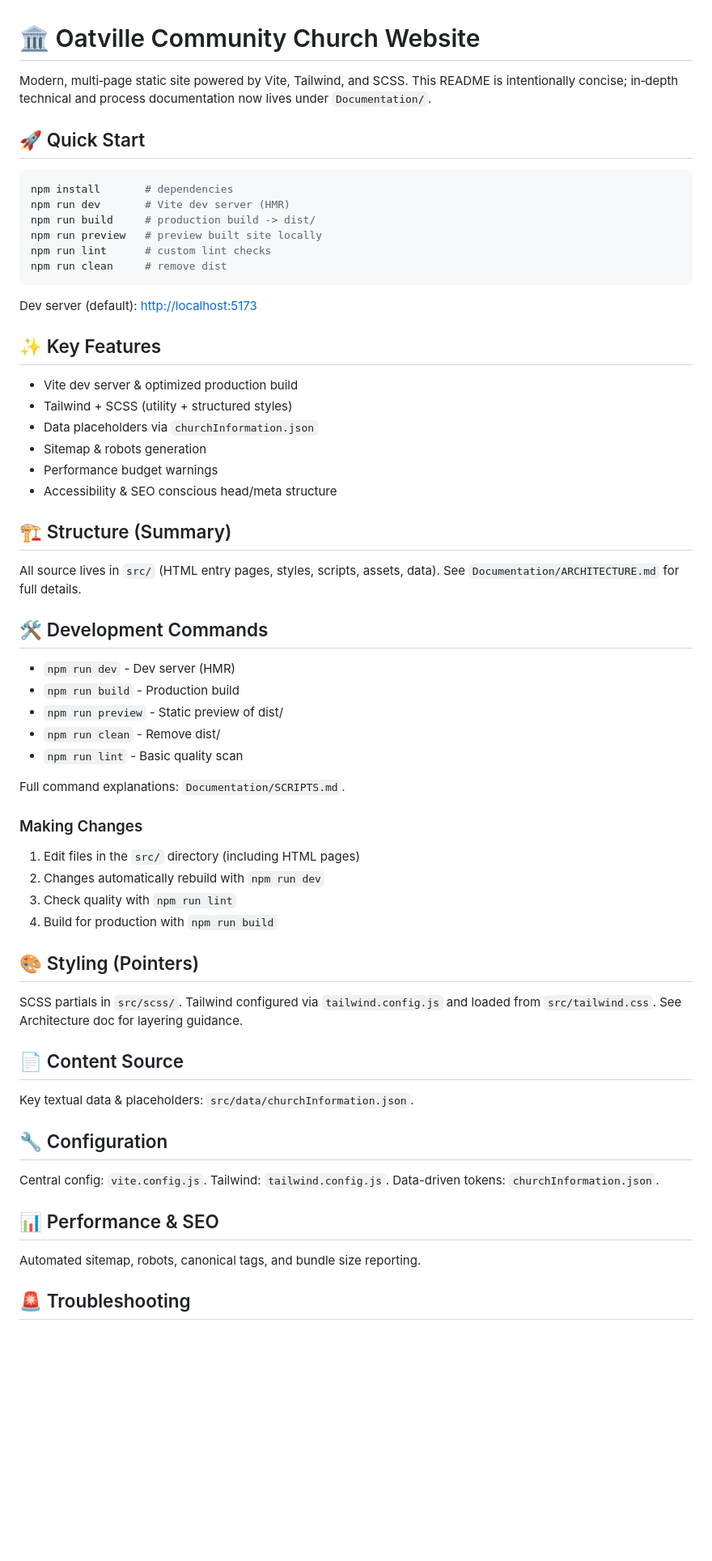
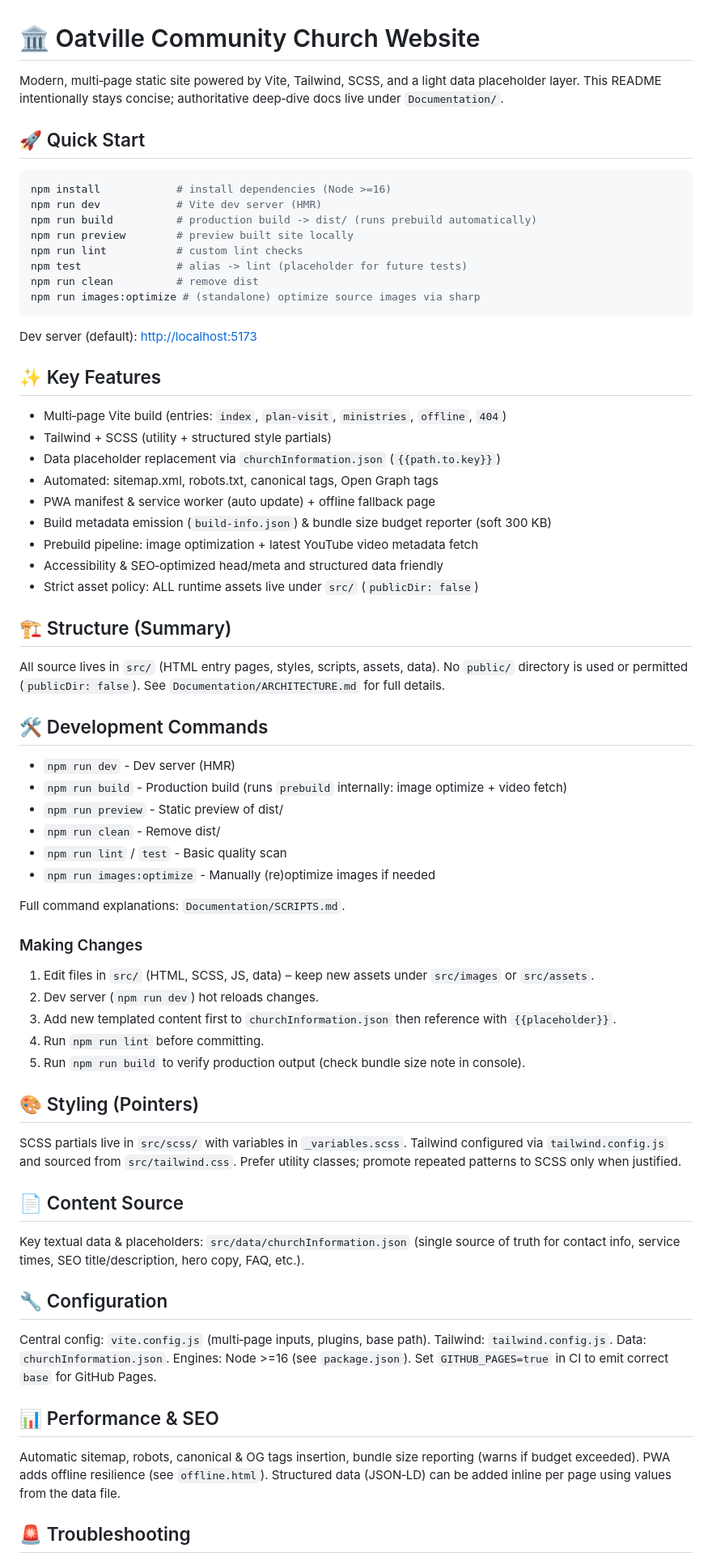
Before and after one commit to Oatville-Community-Church/oatvillechurchweb, a Markdown page: README.md, the part around one of its changes. Shown at 81% size. Rendered like a GitHub page; blank space fills up the shorter version.

Commit message:
docs: update README for clarity and improved instructions

````diff
--- a/README.md
+++ b/README.md
@@ -1,65 +1,72 @@
 # 🏛️ Oatville Community Church Website
 
-Modern, multi‑page static site powered by Vite, Tailwind, and SCSS. This README is intentionally concise; in‑depth technical and process documentation now lives under `Documentation/`.
+Modern, multi‑page static site powered by Vite, Tailwind, SCSS, and a light data placeholder layer. This README intentionally stays concise; authoritative deep‑dive docs live under `Documentation/`.
 
 ## 🚀 Quick Start
 
 ```bash
-npm install       # dependencies
-npm run dev       # Vite dev server (HMR)
-npm run build     # production build -> dist/
-npm run preview   # preview built site locally
-npm run lint      # custom lint checks
-npm run clean     # remove dist
+npm install            # install dependencies (Node >=16)
+npm run dev            # Vite dev server (HMR)
+npm run build          # production build -> dist/ (runs prebuild automatically)
+npm run preview        # preview built site locally
+npm run lint           # custom lint checks
+npm test               # alias -> lint (placeholder for future tests)
+npm run clean          # remove dist
+npm run images:optimize # (standalone) optimize source images via sharp
 ```
 
 Dev server (default): <http://localhost:5173>
 
 ## ✨ Key Features
 
-- Vite dev server & optimized production build
-- Tailwind + SCSS (utility + structured styles)
-- Data placeholders via `churchInformation.json`
-- Sitemap & robots generation
-- Performance budget warnings
-- Accessibility & SEO conscious head/meta structure
+- Multi‑page Vite build (entries: `index`, `plan-visit`, `ministries`, `offline`, `404`)
+- Tailwind + SCSS (utility + structured style partials)
+- Data placeholder replacement via `churchInformation.json` (`{{path.to.key}}`)
+- Automated: sitemap.xml, robots.txt, canonical tags, Open Graph tags
+- PWA manifest & service worker (auto update) + offline fallback page
+- Build metadata emission (`build-info.json`) & bundle size budget reporter (soft 300 KB)
+- Prebuild pipeline: image optimization + latest YouTube video metadata fetch
+- Accessibility & SEO‑optimized head/meta and structured data friendly
+- Strict asset policy: ALL runtime assets live under `src/` (`publicDir: false`)
 
 ## 🏗️ Structure (Summary)
 
-All source lives in `src/` (HTML entry pages, styles, scripts, assets, data). See `Documentation/ARCHITECTURE.md` for full details.
+All source lives in `src/` (HTML entry pages, styles, scripts, assets, data). No `public/` directory is used or permitted (`publicDir: false`). See `Documentation/ARCHITECTURE.md` for full details.
 
 ## 🛠️ Development Commands
 
-- `npm run dev`       - Dev server (HMR)
-- `npm run build`     - Production build
-- `npm run preview`   - Static preview of dist/
-- `npm run clean`     - Remove dist/
-- `npm run lint`      - Basic quality scan
+- `npm run dev`            - Dev server (HMR)
+- `npm run build`          - Production build (runs `prebuild` internally: image optimize + video fetch)
+- `npm run preview`        - Static preview of dist/
+- `npm run clean`          - Remove dist/
+- `npm run lint` / `test`  - Basic quality scan
+- `npm run images:optimize` - Manually (re)optimize images if needed
 
 Full command explanations: `Documentation/SCRIPTS.md`.
 
 ### Making Changes
 
-1. Edit files in the `src/` directory (including HTML pages)
-2. Changes automatically rebuild with `npm run dev`
-3. Check quality with `npm run lint`
-4. Build for production with `npm run build`
+1. Edit files in `src/` (HTML, SCSS, JS, data) – keep new assets under `src/images` or `src/assets`.
+2. Dev server (`npm run dev`) hot reloads changes.
+3. Add new templated content first to `churchInformation.json` then reference with `{{placeholder}}`.
+4. Run `npm run lint` before committing.
+5. Run `npm run build` to verify production output (check bundle size note in console).
 
 ## 🎨 Styling (Pointers)
 
-SCSS partials in `src/scss/`. Tailwind configured via `tailwind.config.js` and loaded from `src/tailwind.css`. See Architecture doc for layering guidance.
+SCSS partials live in `src/scss/` with variables in `_variables.scss`. Tailwind configured via `tailwind.config.js` and sourced from `src/tailwind.css`. Prefer utility classes; promote repeated patterns to SCSS only when justified.
 
 ## 📄 Content Source
 
-Key textual data & placeholders: `src/data/churchInformation.json`.
+Key textual data & placeholders: `src/data/churchInformation.json` (single source of truth for contact info, service times, SEO title/description, hero copy, FAQ, etc.).
 
 ## 🔧 Configuration
 
-Central config: `vite.config.js`. Tailwind: `tailwind.config.js`. Data-driven tokens: `churchInformation.json`.
+Central config: `vite.config.js` (multi‑page inputs, plugins, base path). Tailwind: `tailwind.config.js`. Data: `churchInformation.json`. Engines: Node >=16 (see `package.json`). Set `GITHUB_PAGES=true` in CI to emit correct `base` for GitHub Pages.
 
 ## 📊 Performance & SEO
 
-Automated sitemap, robots, canonical tags, and bundle size reporting.
+Automatic sitemap, robots, canonical & OG tags insertion, bundle size reporting (warns if budget exceeded). PWA adds offline resilience (see `offline.html`). Structured data (JSON‑LD) can be added inline per page using values from the data file.
 
 ## 🚨 Troubleshooting
 
````
Also changed, not shown: other parts of README.md (+2 -2 lines).
